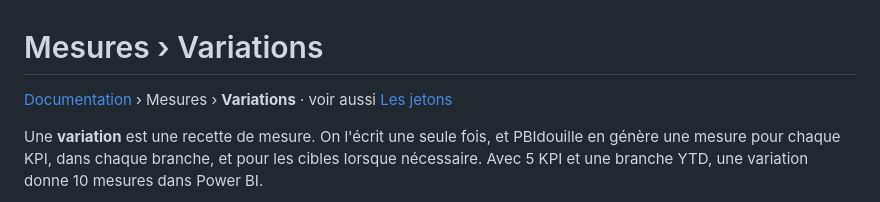
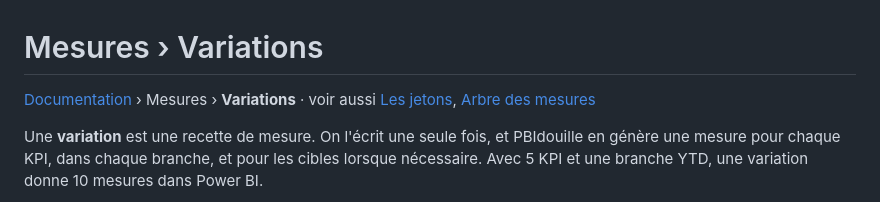
Before and after one commit to Madein1987/PBIdouille, a Markdown page: docs/mesures/variations.md, the part around the change. Rendered like a GitHub page.

```diff
--- a/docs/mesures/variations.md
+++ b/docs/mesures/variations.md
@@ -1,6 +1,6 @@
 # Mesures › Variations
 
-[Documentation](../README.md) › Mesures › **Variations** · voir aussi [Les jetons](jetons.md)
+[Documentation](../README.md) › Mesures › **Variations** · voir aussi [Les jetons](jetons.md), [Arbre des mesures](arbre.md)
 
 Une **variation** est une recette de mesure. On l'écrit une seule fois, et
 PBIdouille en génère une mesure pour chaque KPI, dans chaque branche, et pour
```
Also changed, not shown: docs/README.md (+2 -1 lines), docs/mesures/arbre.md (added, +148 -0 lines), docs/mesures/jetons.md (+1 -1 lines), docs/images/arbre_par_kpi.png (added), docs/images/arbre_par_variation.png (added).
